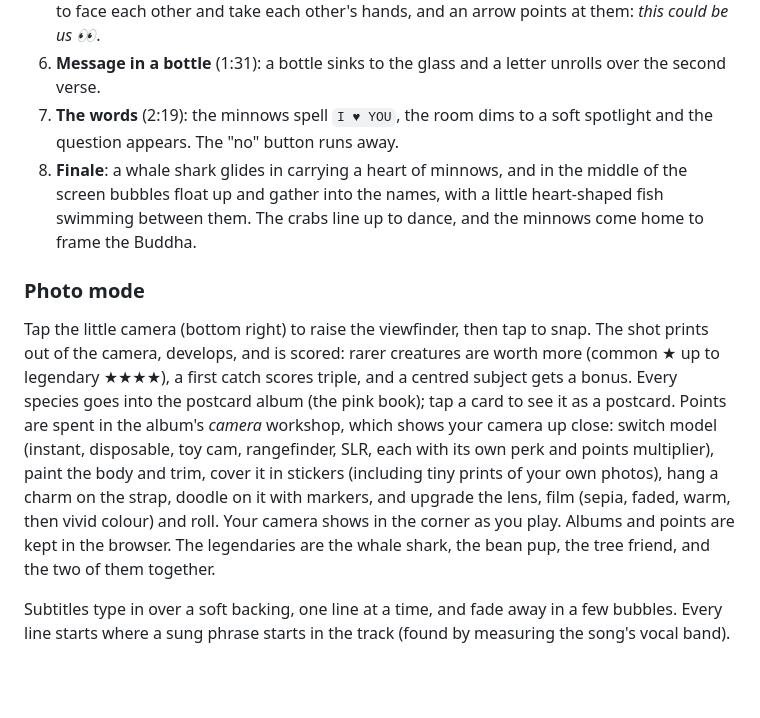
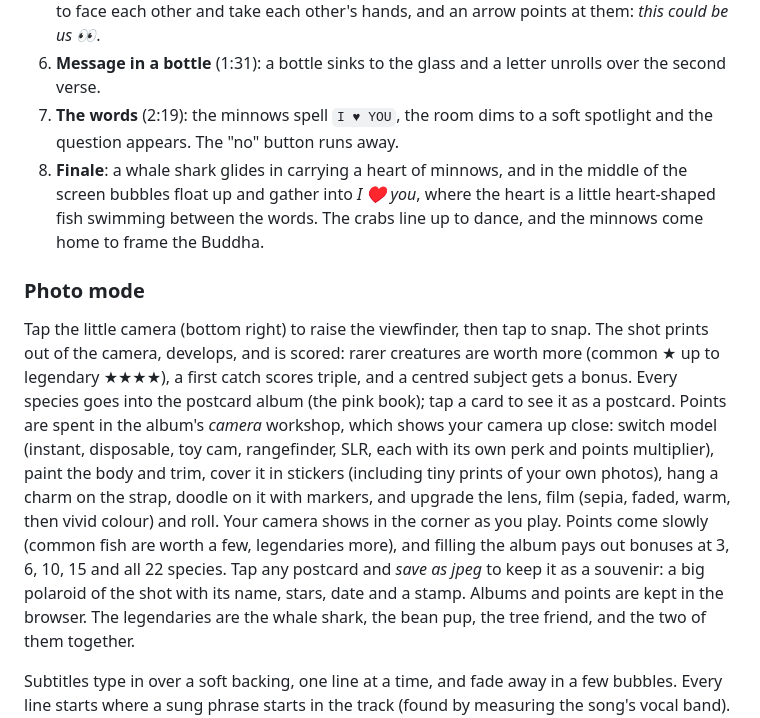
Before and after one commit to PukkingDragon123/congenial-spoon, a Markdown page: README.md, the part around the change. Drawn GitHub-style; blank space fills up the shorter version.

Commit message:
README: I ♥ you finale, slower points, album bonuses, JPEG souvenirs
Co-Authored-By: Claude Opus 5.5 <noreply@anthropic.com>
Claude-Session: https://claude.ai/code/session_01HhPDLjzS7WbRnTt6Ls8CPQ

```diff
--- a/README.md
+++ b/README.md
@@ -23,7 +23,7 @@ schools, crabs wave their claws, and the light breathes with the song.
 5. **The hook** (0:58): the minnows pour into a heart on the chorus downbeat, the couple turn to face each other and take each other's hands, and an arrow points at them: *this could be us 👀*.
 6. **Message in a bottle** (1:31): a bottle sinks to the glass and a letter unrolls over the second verse.
 7. **The words** (2:19): the minnows spell `I ♥ YOU`, the room dims to a soft spotlight and the question appears. The "no" button runs away.
-8. **Finale**: a whale shark glides in carrying a heart of minnows, and in the middle of the screen bubbles float up and gather into the names, with a little heart-shaped fish swimming between them. The crabs line up to dance, and the minnows come home to frame the Buddha.
+8. **Finale**: a whale shark glides in carrying a heart of minnows, and in the middle of the screen bubbles float up and gather into *I ♥ you*, where the heart is a little heart-shaped fish swimming between the words. The crabs line up to dance, and the minnows come home to frame the Buddha.
 
 ### Photo mode
 
@@ -37,7 +37,7 @@ up close: switch model (instant, disposable, toy cam, rangefinder, SLR, each
 with its own perk and points multiplier), paint the body and trim, cover it
 in stickers (including tiny prints of your own photos), hang a charm on the
 strap, doodle on it with markers, and upgrade the lens, film (sepia, faded,
-warm, then vivid colour) and roll. Your camera shows in the corner as you play. Albums and points are kept in the browser. The
+warm, then vivid colour) and roll. Your camera shows in the corner as you play. Points come slowly (common fish are worth a few, legendaries more), and filling the album pays out bonuses at 3, 6, 10, 15 and all 22 species. Tap any postcard and *save as jpeg* to keep it as a souvenir: a big polaroid of the shot with its name, stars, date and a stamp. Albums and points are kept in the browser. The
 legendaries are the whale shark, the bean pup, the tree friend, and the
 two of them together.
 
```
